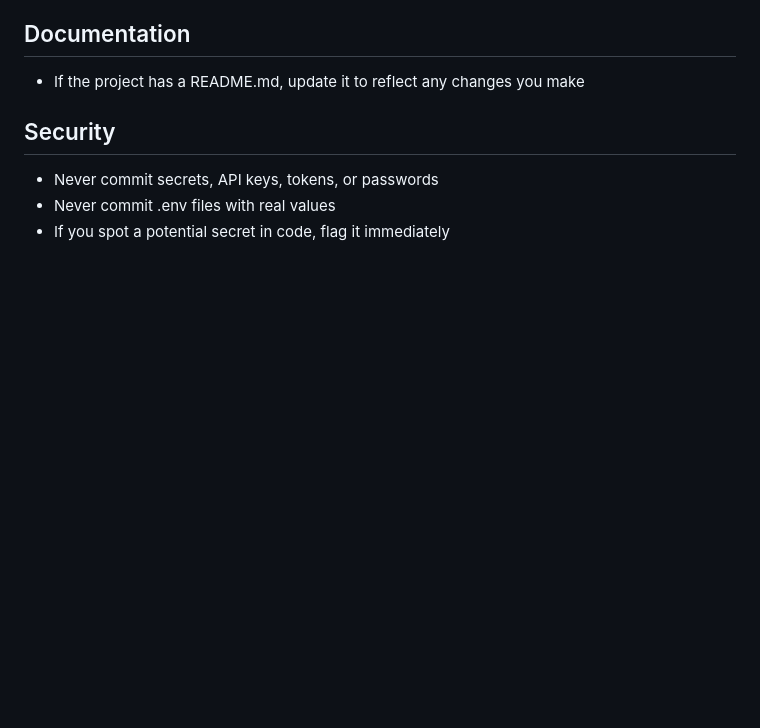
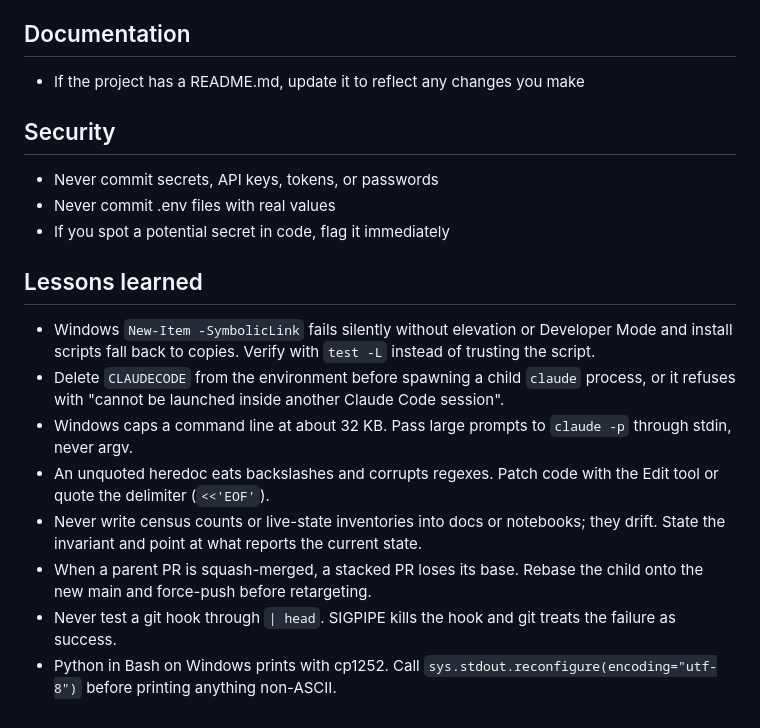
Before and after one commit to romaklimenko/dotfiles, a Markdown page: claude/CLAUDE.md, the part around the change. Drawn GitHub-style; blank space fills up the shorter version.

Commit message:
fix(claude): recover lessons section into repo
The /lessons command appends to ~/.claude/CLAUDE.md, the installed copy.
dotsync copies claude/CLAUDE.md over that file with -Force and takes no
backup, so every lesson promoted by /lessons was one dotsync away from being
lost. Eight bullets had already accumulated only in the installed copy.

Copy them back so the repo holds them. This is recovery only; the write path
that created the hazard is unchanged and still needs fixing.

```diff
--- a/claude/CLAUDE.md
+++ b/claude/CLAUDE.md
@@ -86,3 +86,25 @@ hard-to-parse prose is not.
 - Never commit secrets, API keys, tokens, or passwords
 - Never commit .env files with real values
 - If you spot a potential secret in code, flag it immediately
+
+## Lessons learned
+
+- Windows `New-Item -SymbolicLink` fails silently without elevation or
+  Developer Mode and install scripts fall back to copies. Verify with
+  `test -L` instead of trusting the script.
+- Delete `CLAUDECODE` from the environment before spawning a child `claude`
+  process, or it refuses with "cannot be launched inside another Claude Code
+  session".
+- Windows caps a command line at about 32 KB. Pass large prompts to
+  `claude -p` through stdin, never argv.
+- An unquoted heredoc eats backslashes and corrupts regexes. Patch code with
+  the Edit tool or quote the delimiter (`<<'EOF'`).
+- Never write census counts or live-state inventories into docs or notebooks;
+  they drift. State the invariant and point at what reports the current state.
+- When a parent PR is squash-merged, a stacked PR loses its base. Rebase the
+  child onto the new main and force-push before retargeting.
+- Never test a git hook through `| head`. SIGPIPE kills the hook and git
+  treats the failure as success.
+- Python in Bash on Windows prints with cp1252. Call
+  `sys.stdout.reconfigure(encoding="utf-8")` before printing anything
+  non-ASCII.
```
